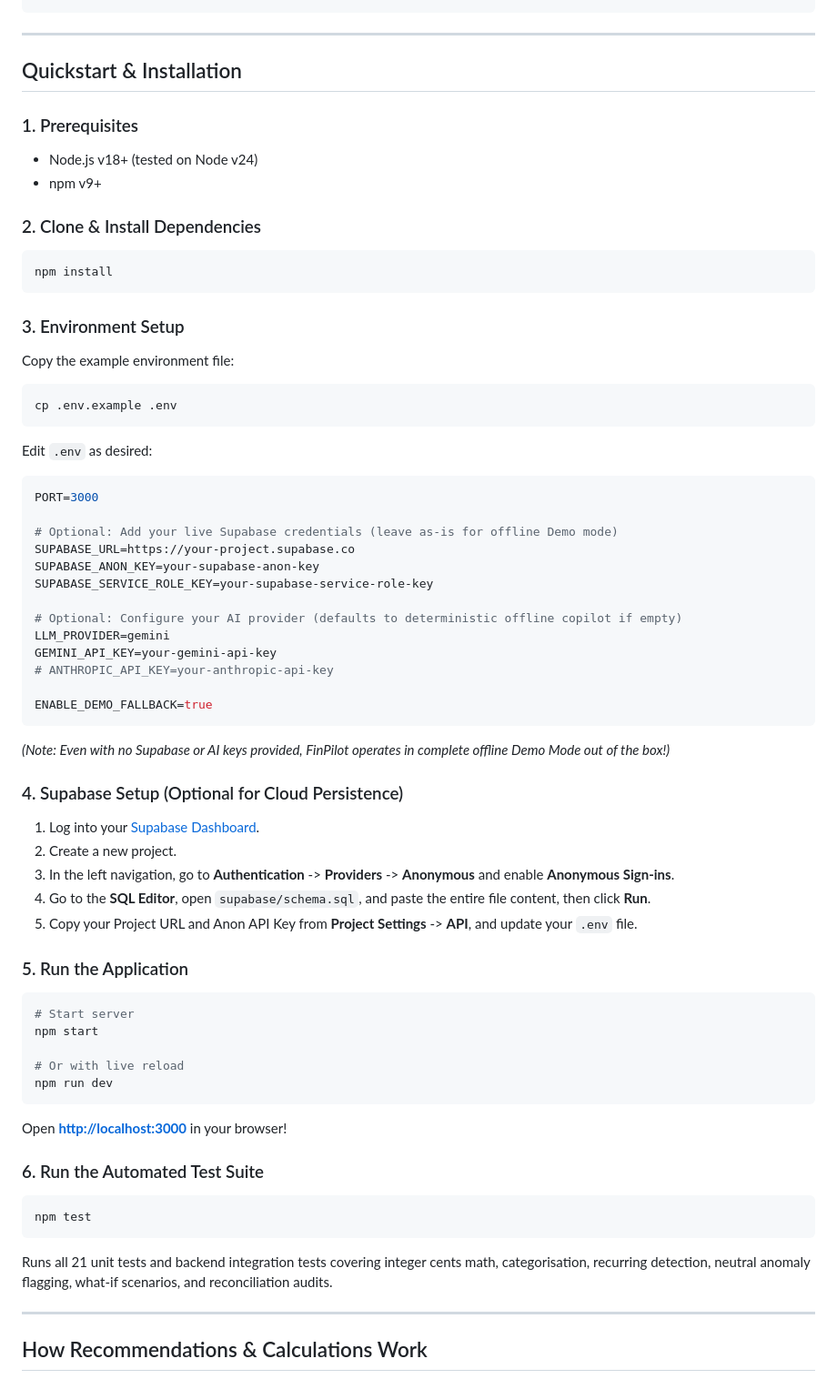
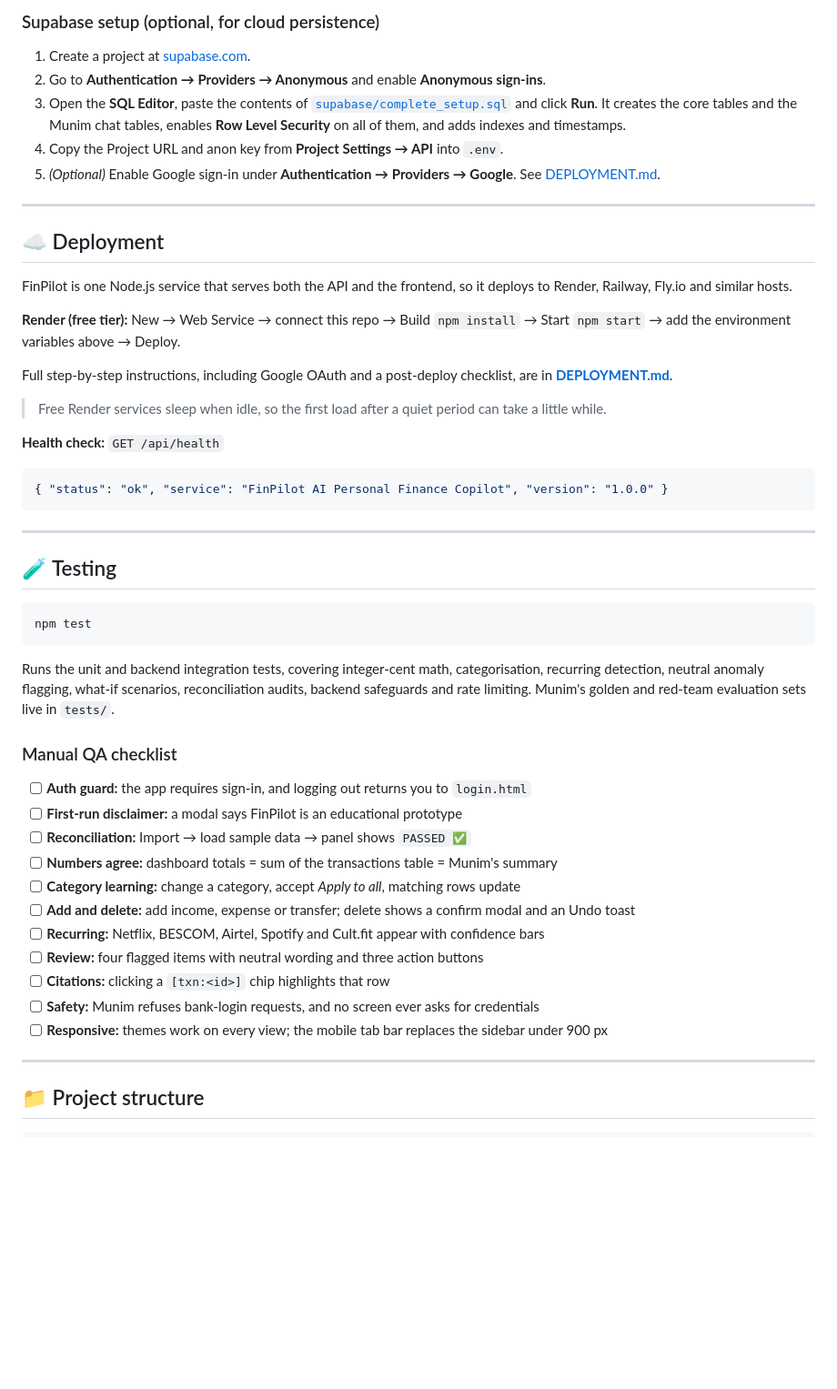
Before and after one commit to prabhakarharsh/FinPlot-, a Markdown page: README.md, the part around one of its changes. Shown at 91% size. GitHub-like rendering; blank space fills up the shorter version.

Commit message:
proper readme

````diff
--- a/README.md
+++ b/README.md
@@ -116,66 +277,54 @@ finpilot/
+### Supabase setup (optional, for cloud persistence)
+
+1. Create a project at [supabase.com](https://supabase.com).
+2. Go to **Authentication → Providers → Anonymous** and enable **Anonymous sign-ins**.
+3. Open the **SQL Editor**, paste the contents of [`supabase/complete_setup.sql`](supabase/complete_setup.sql) and click **Run**. It creates the core tables and the Munim chat tables, enables **Row Level Security** on all of them, and adds indexes and timestamps.
+4. Copy the Project URL and anon key from **Project Settings → API** into `.env`.
+5. *(Optional)* Enable Google sign-in under **Authentication → Providers → Google**. See [DEPLOYMENT.md](DEPLOYMENT.md).
+
+---
+
+## ☁️ Deployment
+
+FinPilot is one Node.js service that serves both the API and the frontend, so it deploys to Render, Railway, Fly.io and similar hosts.
+
+**Render (free tier):** New → Web Service → connect this repo → Build `npm install` → Start `npm start` → add the environment variables above → Deploy.
+
+Full step-by-step instructions, including Google OAuth and a post-deploy checklist, are in **[DEPLOYMENT.md](DEPLOYMENT.md)**.
+
+> Free Render services sleep when idle, so the first load after a quiet period can take a little while.
+
+**Health check:** `GET /api/health`
+
+```json
+{ "status": "ok", "service": "FinPilot AI Personal Finance Copilot", "version": "1.0.0" }
 ```
 
 ---
 
-## Quickstart & Installation
+## 🧪 Testing
 
-### 1. Prerequisites
-- Node.js v18+ (tested on Node v24)
-- npm v9+
-
-### 2. Clone & Install Dependencies
-```bash
-npm install
-```
-
-### 3. Environment Setup
-Copy the example environment file:
-```bash
-cp .env.example .env
-```
-Edit `.env` as desired:
-```env
-PORT=3000
-
-# Optional: Add your live Supabase credentials (leave as-is for offline Demo mode)
-SUPABASE_URL=https://your-project.supabase.co
-SUPABASE_ANON_KEY=your-supabase-anon-key
-SUPABASE_SERVICE_ROLE_KEY=your-supabase-service-role-key
-
-# Optional: Configure your AI provider (defaults to deterministic offline copilot if empty)
-LLM_PROVIDER=gemini
-GEMINI_API_KEY=your-gemini-api-key
-# ANTHROPIC_API_KEY=your-anthropic-api-key
-
-ENABLE_DEMO_FALLBACK=true
-```
-
-*(Note: Even with no Supabase or AI keys provided, FinPilot operates in complete offline Demo Mode out of the box!)*
-
-### 4. Supabase Setup (Optional for Cloud Persistence)
-1. Log into your [Supabase Dashboard](https://supabase.com).
-2. Create a new project.
-3. In the left navigation, go to **Authentication** -> **Providers** -> **Anonymous** and enable **Anonymous Sign-ins**.
-4. Go to the **SQL Editor**, open `supabase/schema.sql`, and paste the entire file content, then click **Run**.
-5. Copy your Project URL and Anon API Key from **Project Settings** -> **API**, and update your `.env` file.
-
-### 5. Run the Application
-```bash
-# Start server
-npm start
-
-# Or with live reload
-npm run dev
-```
-Open **[http://localhost:3000](http://localhost:3000)** in your browser!
-
-### 6. Run the Automated Test Suite
 ```bash
 npm test
 ```
-Runs all 21 unit tests and backend integration tests covering integer cents math, categorisation, recurring detection, neutral anomaly flagging, what-if scenarios, and reconciliation audits.
+
+Runs the unit and backend integration tests, covering integer-cent math, categorisation, recurring detection, neutral anomaly flagging, what-if scenarios, reconciliation audits, backend safeguards and rate limiting. Munim's golden and red-team evaluation sets live in `tests/`.
+
+### Manual QA checklist
+
+- [ ] **Auth guard:** the app requires sign-in, and logging out returns you to `login.html`
+- [ ] **First-run disclaimer:** a modal says FinPilot is an educational prototype
+- [ ] **Reconciliation:** Import → load sample data → panel shows `PASSED ✅`
+- [ ] **Numbers agree:** dashboard totals = sum of the transactions table = Munim's summary
+- [ ] **Category learning:** change a category, accept *Apply to all*, matching rows update
+- [ ] **Add and delete:** add income, expense or transfer; delete shows a confirm modal and an Undo toast
+- [ ] **Recurring:** Netflix, BESCOM, Airtel, Spotify and Cult.fit appear with confidence bars
+- [ ] **Review:** four flagged items with neutral wording and three action buttons
+- [ ] **Citations:** clicking a `[txn:<id>]` chip highlights that row
+- [ ] **Safety:** Munim refuses bank-login requests, and no screen ever asks for credentials
+- [ ] **Responsive:** themes work on every view; the mobile tab bar replaces the sidebar under 900 px
 
 ---
 
-## How Recommendations & Calculations Work
+## 📁 Project structure
 
````
Also changed, not shown: other parts of README.md (+319 -138 lines).
